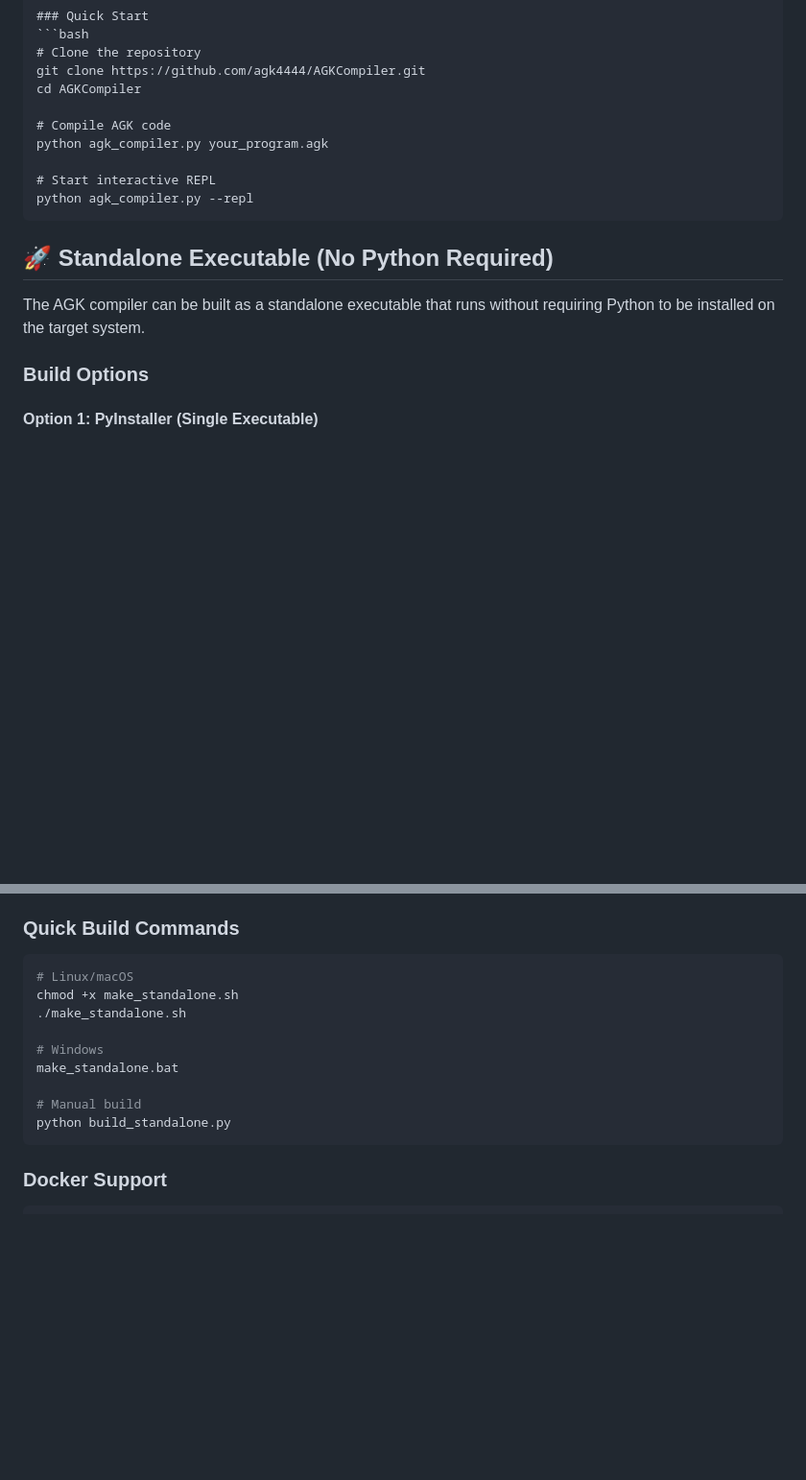
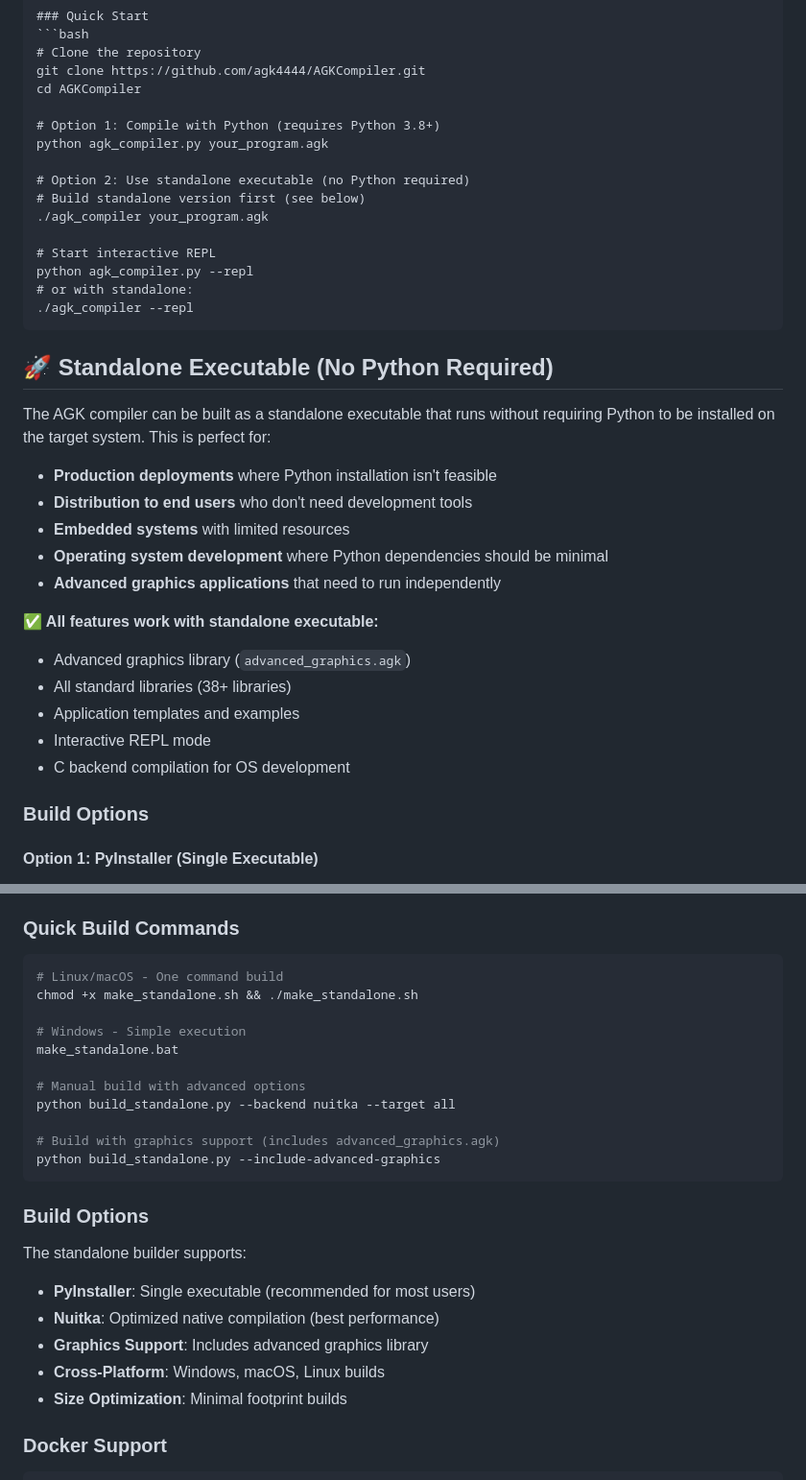
Before and after one commit to agk4444/AGKOS, a Markdown page: README.md, 2 parts joined by grey strips. Shown: that part at 96% size. Drawn GitHub-style; blank space fills up the shorter version.

Commit message:
Update documentation for standalone executable usage

````diff
--- a/README.md
+++ b/README.md
@@ -931,16 +931,35 @@ create search_results as List = package.search("web-framework")
 git clone https://github.com/agk4444/AGKCompiler.git
 cd AGKCompiler
 
-# Compile AGK code
+# Option 1: Compile with Python (requires Python 3.8+)
 python agk_compiler.py your_program.agk
+
+# Option 2: Use standalone executable (no Python required)
+# Build standalone version first (see below)
+./agk_compiler your_program.agk
 
 # Start interactive REPL
 python agk_compiler.py --repl
+# or with standalone:
+./agk_compiler --repl
 ```
 
 ## 🚀 Standalone Executable (No Python Required)
 
-The AGK compiler can be built as a standalone executable that runs without requiring Python to be installed on the target system.
+The AGK compiler can be built as a standalone executable that runs without requiring Python to be installed on the target system. This is perfect for:
+
+- **Production deployments** where Python installation isn't feasible
+- **Distribution to end users** who don't need development tools
+- **Embedded systems** with limited resources
+- **Operating system development** where Python dependencies should be minimal
+- **Advanced graphics applications** that need to run independently
+
+**✅ All features work with standalone executable:**
+- Advanced graphics library (`advanced_graphics.agk`)
+- All standard libraries (38+ libraries)
+- Application templates and examples
+- Interactive REPL mode
+- C backend compilation for OS development
 
 ### Build Options
 
@@ -1004,16 +1023,27 @@ The `build_standalone.py` script provides multiple build options:
 ### Quick Build Commands
 
 ```bash
-# Linux/macOS
-chmod +x make_standalone.sh
-./make_standalone.sh
-
-# Windows
+# Linux/macOS - One command build
+chmod +x make_standalone.sh && ./make_standalone.sh
+
+# Windows - Simple execution
 make_standalone.bat
 
-# Manual build
-python build_standalone.py
-```
+# Manual build with advanced options
+python build_standalone.py --backend nuitka --target all
+
+# Build with graphics support (includes advanced_graphics.agk)
+python build_standalone.py --include-advanced-graphics
+```
+
+### Build Options
+
+The standalone builder supports:
+- **PyInstaller**: Single executable (recommended for most users)
+- **Nuitka**: Optimized native compilation (best performance)
+- **Graphics Support**: Includes advanced graphics library
+- **Cross-Platform**: Windows, macOS, Linux builds
+- **Size Optimization**: Minimal footprint builds
 
 ### Docker Support
 ```bash
````
Also changed, not shown: docs/APP_TEMPLATES_README.md (+44 -2 lines).
